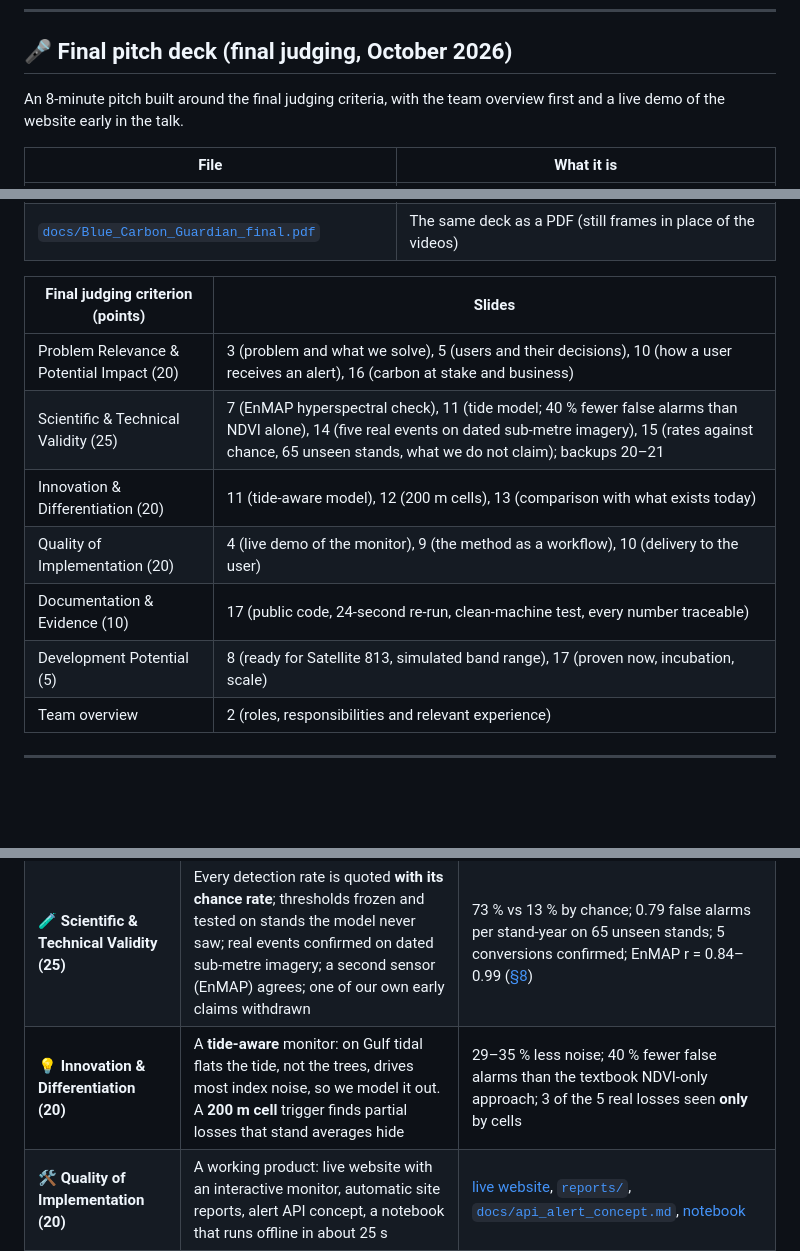
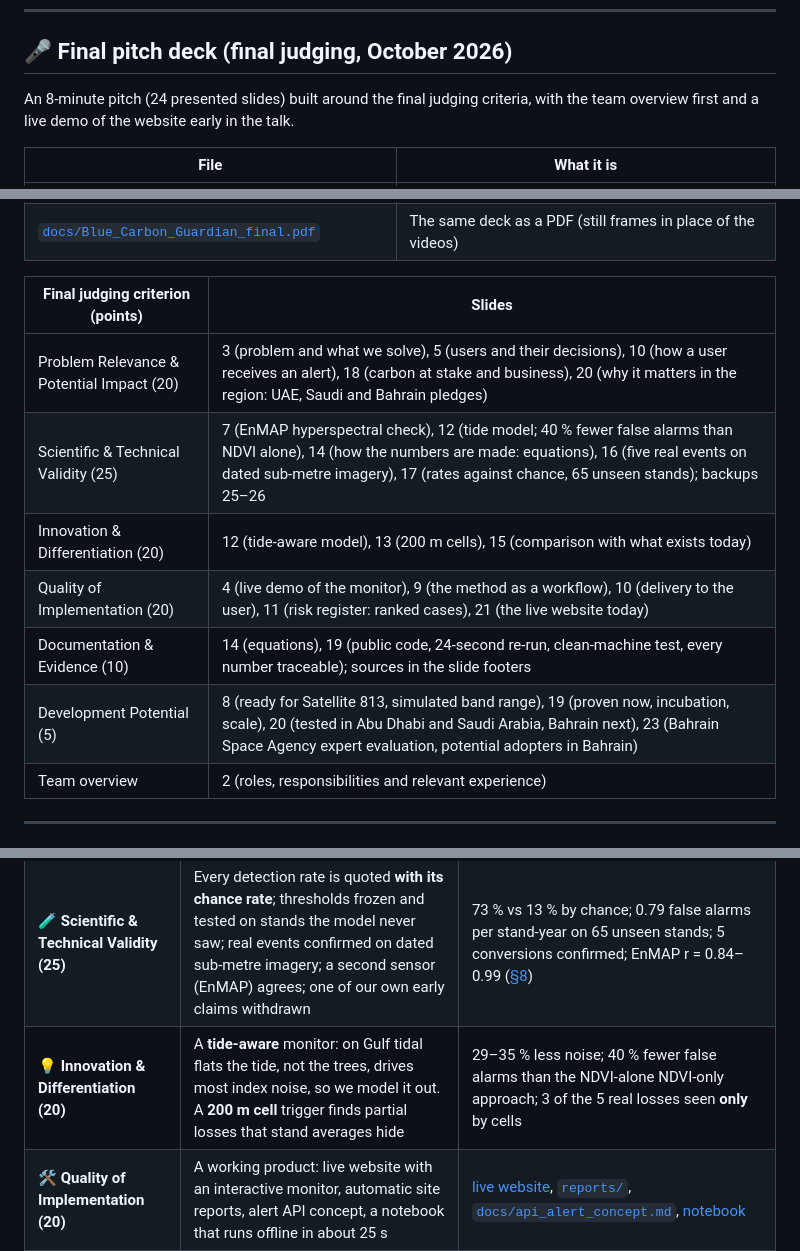
Before and after one commit to Nahla-Nabil/blue-carbon-guardian, a Markdown page: README.md, 3 parts joined by grey strips. Rendered like a GitHub page; blank space fills up the shorter version.

Commit message:
README: slide numbers for the 27-slide final deck (risk register 11, method 14, region 20, live website 21, Bahrain Space Agency 23); 'NDVI alone' wording

```diff
--- a/README.md
+++ b/README.md
@@ -78,7 +78,7 @@ The product, open in any browser with nothing to install (hosted on GitHub Pages
 ---
 
 ## 🎤 Final pitch deck (final judging, October 2026)
-An 8-minute pitch built around the final judging criteria, with the team overview first and a live demo of the website early in the talk.
+An 8-minute pitch (24 presented slides) built around the final judging criteria, with the team overview first and a live demo of the website early in the talk.
 
 | File | What it is |
 |---|---|
@@ -87,12 +87,12 @@ An 8-minute pitch built around the final judging criteria, with the team overvie
 
 | Final judging criterion (points) | Slides |
 |---|---|
-| Problem Relevance & Potential Impact (20) | 3 (problem and what we solve), 5 (users and their decisions), 10 (how a user receives an alert), 16 (carbon at stake and business) |
-| Scientific & Technical Validity (25) | 7 (EnMAP hyperspectral check), 11 (tide model; 40 % fewer false alarms than NDVI alone), 14 (five real events on dated sub-metre imagery), 15 (rates against chance, 65 unseen stands, what we do not claim); backups 20–21 |
-| Innovation & Differentiation (20) | 11 (tide-aware model), 12 (200 m cells), 13 (comparison with what exists today) |
-| Quality of Implementation (20) | 4 (live demo of the monitor), 9 (the method as a workflow), 10 (delivery to the user) |
-| Documentation & Evidence (10) | 17 (public code, 24-second re-run, clean-machine test, every number traceable) |
-| Development Potential (5) | 8 (ready for Satellite 813, simulated band range), 17 (proven now, incubation, scale) |
+| Problem Relevance & Potential Impact (20) | 3 (problem and what we solve), 5 (users and their decisions), 10 (how a user receives an alert), 18 (carbon at stake and business), 20 (why it matters in the region: UAE, Saudi and Bahrain pledges) |
+| Scientific & Technical Validity (25) | 7 (EnMAP hyperspectral check), 12 (tide model; 40 % fewer false alarms than NDVI alone), 14 (how the numbers are made: equations), 16 (five real events on dated sub-metre imagery), 17 (rates against chance, 65 unseen stands); backups 25–26 |
+| Innovation & Differentiation (20) | 12 (tide-aware model), 13 (200 m cells), 15 (comparison with what exists today) |
+| Quality of Implementation (20) | 4 (live demo of the monitor), 9 (the method as a workflow), 10 (delivery to the user), 11 (risk register: ranked cases), 21 (the live website today) |
+| Documentation & Evidence (10) | 14 (equations), 19 (public code, 24-second re-run, clean-machine test, every number traceable); sources in the slide footers |
+| Development Potential (5) | 8 (ready for Satellite 813, simulated band range), 19 (proven now, incubation, scale), 20 (tested in Abu Dhabi and Saudi Arabia, Bahrain next), 23 (Bahrain Space Agency expert evaluation, potential adopters in Bahrain) |
 | Team overview | 2 (roles, responsibilities and relevant experience) |
 
 
@@ -104,7 +104,7 @@ An 8-minute pitch built around the final judging criteria, with the team overvie
 |---|---|---|
 | 🌍 **Problem Relevance & Potential Impact (20)** | UAE and Saudi pledges of 100 M mangroves each by 2030 and the Gulf's first mangrove monitoring guide (Feb 2026), but monitoring is periodic; three users with a concrete decision each; carbon at stake per stand | ≈ 247 kt C in the pilot area; SDG 13, 14, 15 ([§1](#1-business-use-case), [§2](#2-the-problem)) |
 | 🧪 **Scientific & Technical Validity (25)** | Every detection rate is quoted **with its chance rate**; thresholds frozen and tested on stands the model never saw; real events confirmed on dated sub-metre imagery; a second sensor (EnMAP) agrees; one of our own early claims withdrawn | 73 % vs 13 % by chance; 0.79 false alarms per stand-year on 65 unseen stands; 5 conversions confirmed; EnMAP r = 0.84–0.99 ([§8](#8-results-and-limitations)) |
-| 💡 **Innovation & Differentiation (20)** | A **tide-aware** monitor: on Gulf tidal flats the tide, not the trees, drives most index noise, so we model it out. A **200 m cell** trigger finds partial losses that stand averages hide | 29–35 % less noise; 40 % fewer false alarms than the textbook NDVI-only approach; 3 of the 5 real losses seen **only** by cells |
+| 💡 **Innovation & Differentiation (20)** | A **tide-aware** monitor: on Gulf tidal flats the tide, not the trees, drives most index noise, so we model it out. A **200 m cell** trigger finds partial losses that stand averages hide | 29–35 % less noise; 40 % fewer false alarms than the NDVI-alone NDVI-only approach; 3 of the 5 real losses seen **only** by cells |
 | 🛠️ **Quality of Implementation (20)** | A working product: live website with an interactive monitor, automatic site reports, alert API concept, a notebook that runs offline in about 25 s | [live website](https://nahla-nabil.github.io/blue-carbon-guardian/), [`reports/`](reports/), [`docs/api_alert_concept.md`](docs/api_alert_concept.md), [notebook](notebooks/01_blue_carbon_guardian.ipynb) |
 | 📚 **Documentation & Evidence (10)** | Public code (MIT), pinned requirements, example input and output, a written summary behind every number, data provenance and licences | [`analysis/README.md`](analysis/README.md), [§3](#3-data-used), [§5–7](#5-installation); clean-machine test: same numbers, 0 errors |
 | 🚀 **Development Potential (5)** | Ready for Satellite 813 (Sentinel-2 says when, 813 says what), gIQ deployment and a pilot customer in incubation; transferred unchanged to a second country | 91 stands in Abu Dhabi and Saudi Tarut Bay; compute < USD 5 per site per year; [`docs/business_plan_draft.md`](docs/business_plan_draft.md) |
```
Also changed, not shown: other parts of README.md (+1 -1 lines).
